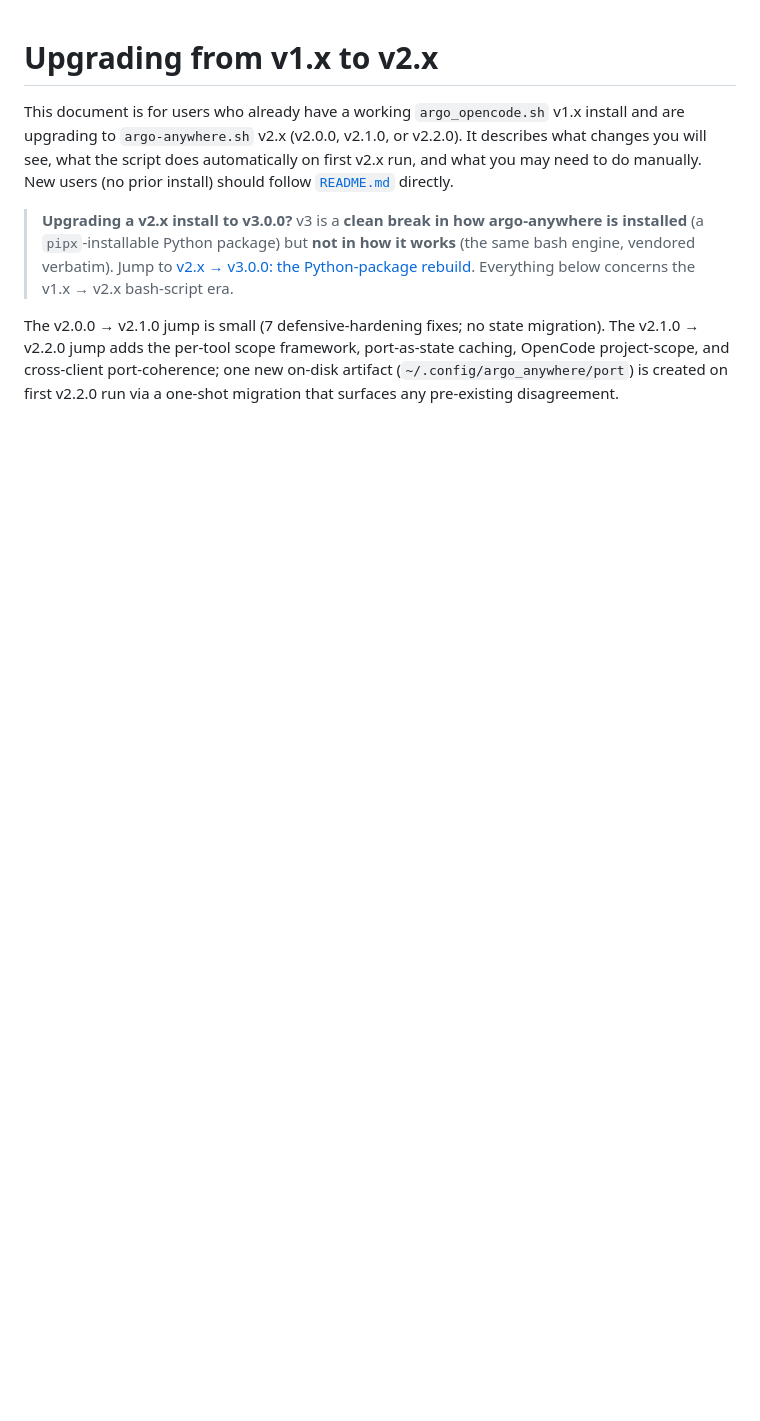
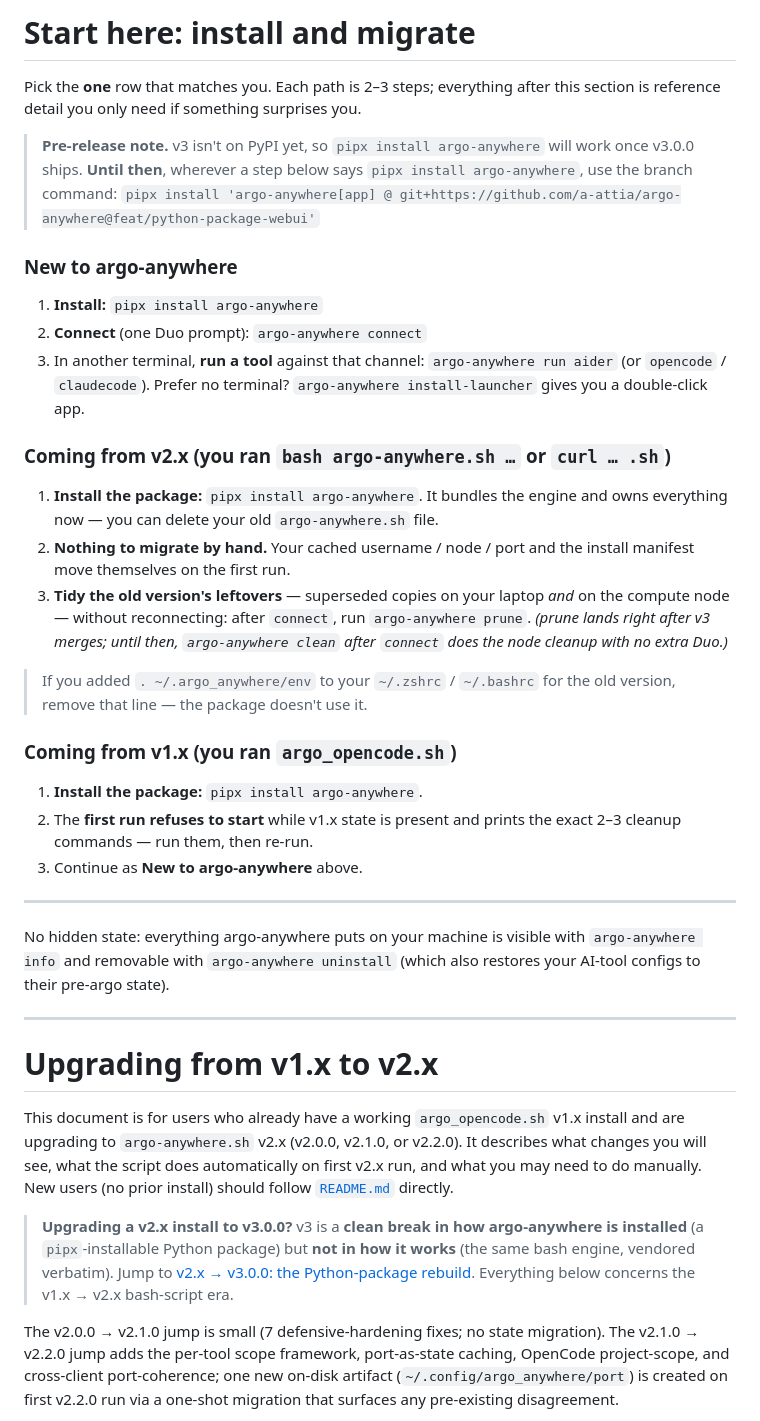
Before and after one commit to a-attia/argo-anywhere, a Markdown page: docs/UPGRADING.md, the part around the change. GitHub-like rendering; blank space fills up the shorter version.

```diff
--- a/docs/UPGRADING.md
+++ b/docs/UPGRADING.md
@@ -1,3 +1,50 @@
+# Start here: install and migrate
+
+Pick the **one** row that matches you. Each path is 2–3 steps; everything after
+this section is reference detail you only need if something surprises you.
+
+> **Pre-release note.** v3 isn't on PyPI yet, so `pipx install argo-anywhere` will
+> work once v3.0.0 ships. **Until then**, wherever a step below says
+> `pipx install argo-anywhere`, use the branch command:
+> `pipx install 'argo-anywhere[app] @ git+https://github.com/a-attia/argo-anywhere@feat/python-package-webui'`
+
+### New to argo-anywhere
+
+1. **Install:** `pipx install argo-anywhere`
+2. **Connect** (one Duo prompt): `argo-anywhere connect`
+3. In another terminal, **run a tool** against that channel:
+   `argo-anywhere run aider` (or `opencode` / `claudecode`). Prefer no terminal?
+   `argo-anywhere install-launcher` gives you a double-click app.
+
+### Coming from v2.x (you ran `bash argo-anywhere.sh …` or `curl … .sh`)
+
+1. **Install the package:** `pipx install argo-anywhere`. It bundles the engine
+   and owns everything now — you can delete your old `argo-anywhere.sh` file.
+2. **Nothing to migrate by hand.** Your cached username / node / port and the
+   install manifest move themselves on the first run.
+3. **Tidy the old version's leftovers** — superseded copies on your laptop *and*
+   on the compute node — without reconnecting: after `connect`, run
+   `argo-anywhere prune`. *(prune lands right after v3 merges; until then,
+   `argo-anywhere clean` after `connect` does the node cleanup with no extra Duo.)*
+
+> If you added `. ~/.argo_anywhere/env` to your `~/.zshrc` / `~/.bashrc` for the
+> old version, remove that line — the package doesn't use it.
+
+### Coming from v1.x (you ran `argo_opencode.sh`)
+
+1. **Install the package:** `pipx install argo-anywhere`.
+2. The **first run refuses to start** while v1.x state is present and prints the
+   exact 2–3 cleanup commands — run them, then re-run.
+3. Continue as **New to argo-anywhere** above.
+
+---
+
+No hidden state: everything argo-anywhere puts on your machine is visible with
+`argo-anywhere info` and removable with `argo-anywhere uninstall` (which also
+restores your AI-tool configs to their pre-argo state).
+
+---
+
 # Upgrading from v1.x to v2.x
 
 This document is for users who already have a working `argo_opencode.sh`
```
Also changed, not shown: README.md (+4 -4 lines), notes/impl_python_webui.md (+33 -0 lines).
